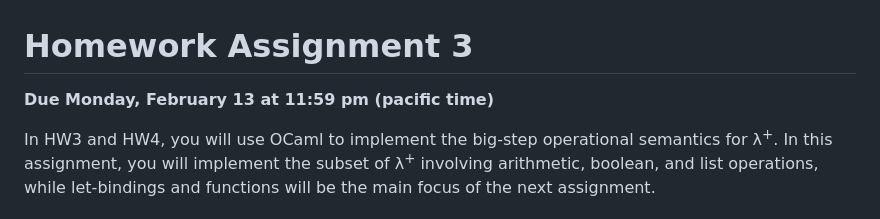
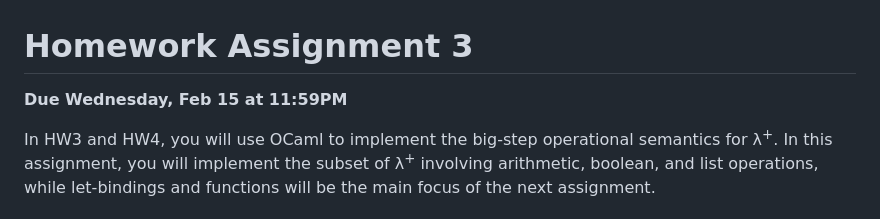
Before and after one commit to fredfeng/CS162, a Markdown page: homework/hw3/README.md, the part around the change. GitHub-like rendering.

Commit message:
Postpone hw3 due date

```diff
--- a/homework/hw3/README.md
+++ b/homework/hw3/README.md
@@ -1,6 +1,6 @@
 # Homework Assignment 3
 
-**Due Monday, February 13 at 11:59 pm (pacific time)**
+**Due Wednesday, Feb 15 at 11:59PM**
 
 In HW3 and HW4, you will use OCaml to implement the big-step operational
 semantics for λ<sup>+</sup>. In this assignment, you will implement the subset of λ<sup>+</sup> involving arithmetic, boolean, and list operations, while let-bindings and functions will be the main focus of the next assignment.
```
Also changed, not shown: 1 other file.
